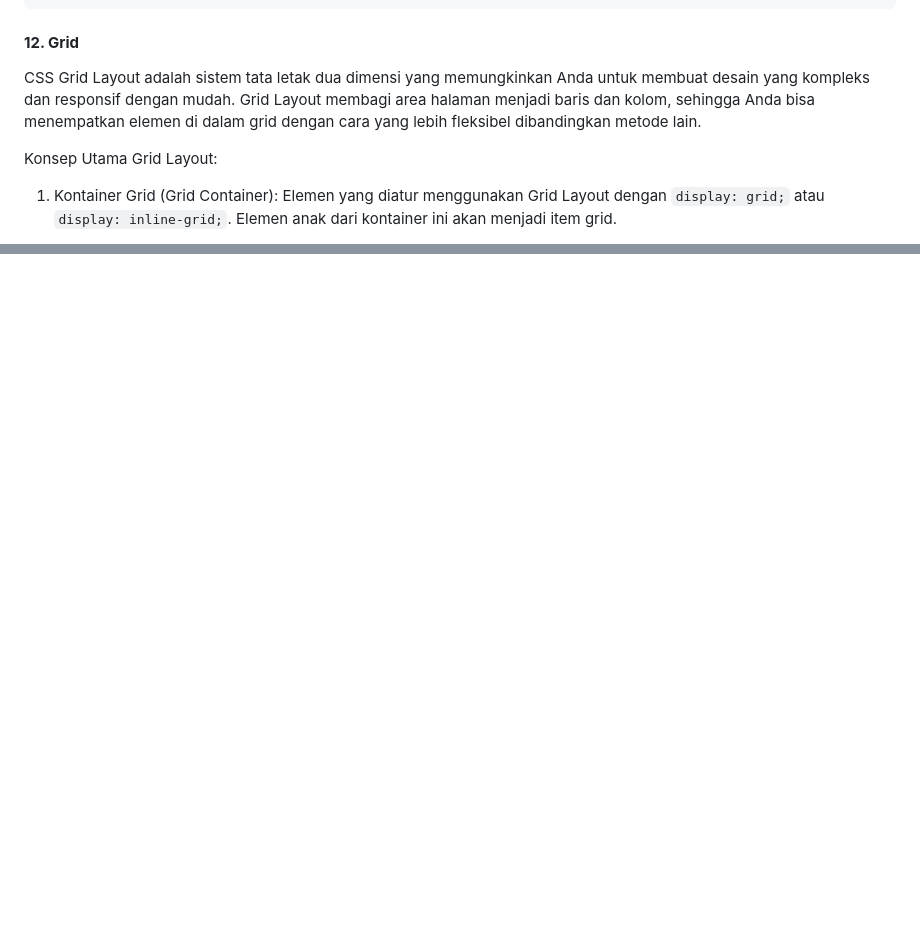
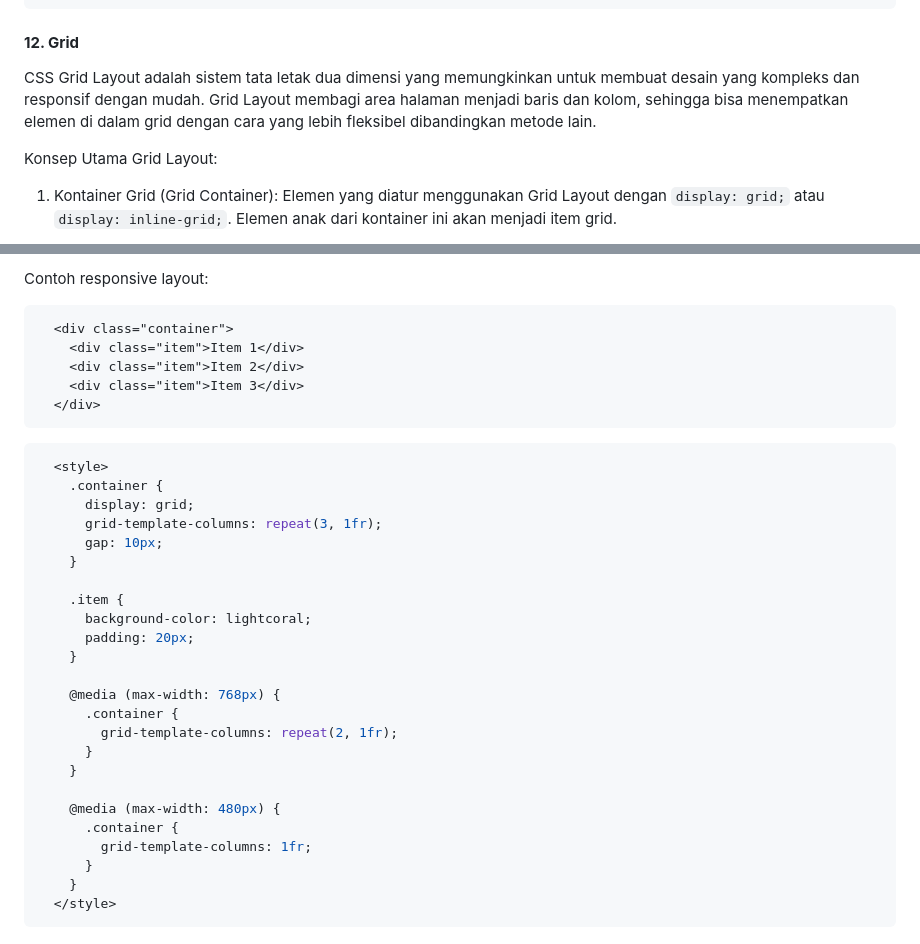
Before and after one commit to lab-kcks/Modul-Pemrograman_Web-2024, a Markdown page: modul-1/README.md, 2 parts joined by grey strips. Drawn GitHub-style; blank space fills up the shorter version.

Commit message:
add responsive

````diff
--- a/modul-1/README.md
+++ b/modul-1/README.md
@@ -221,7 +221,7 @@ Contoh:
 
 #### **12. Grid**
 
-CSS Grid Layout adalah sistem tata letak dua dimensi yang memungkinkan Anda untuk membuat desain yang kompleks dan responsif dengan mudah. Grid Layout membagi area halaman menjadi baris dan kolom, sehingga Anda bisa menempatkan elemen di dalam grid dengan cara yang lebih fleksibel dibandingkan metode lain.
+CSS Grid Layout adalah sistem tata letak dua dimensi yang memungkinkan untuk membuat desain yang kompleks dan responsif dengan mudah. Grid Layout membagi area halaman menjadi baris dan kolom, sehingga bisa menempatkan elemen di dalam grid dengan cara yang lebih fleksibel dibandingkan metode lain.
 
 Konsep Utama Grid Layout:
 
@@ -296,0 +374,34 @@ Responsive Layout adalah pendekatan desain web yang memastikan tampilan dan fung
+Contoh responsive layout:
+```html
+  <div class="container">
+    <div class="item">Item 1</div>
+    <div class="item">Item 2</div>
+    <div class="item">Item 3</div>
+  </div>
+```
+```css
+  <style>
+    .container {
+      display: grid;
+      grid-template-columns: repeat(3, 1fr);
+      gap: 10px;
+    }
+
+    .item {
+      background-color: lightcoral;
+      padding: 20px;
+    }
+
+    @media (max-width: 768px) {
+      .container {
+        grid-template-columns: repeat(2, 1fr);
+      }
+    }
+
+    @media (max-width: 480px) {
+      .container {
+        grid-template-columns: 1fr;
+      }
+    }
+  </style>
+```
````
Also changed, not shown: other parts of modul-1/README.md (+78 -1 lines).
